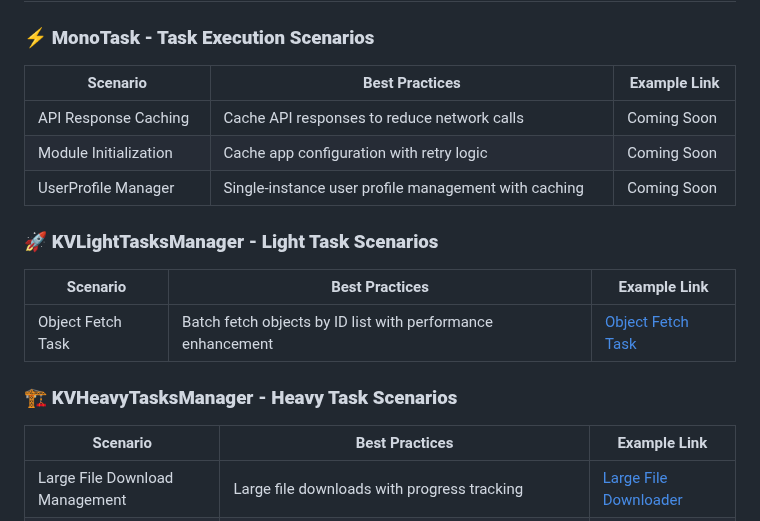
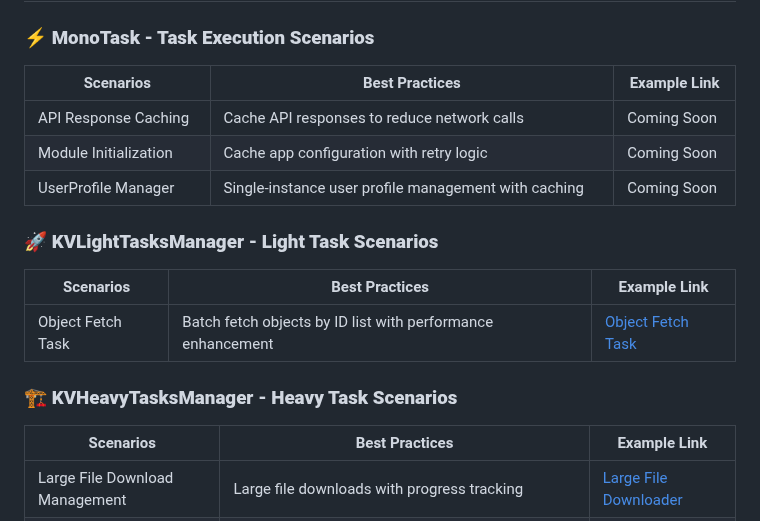
Before and after one commit to yangchenlarkin/Monstra, a Markdown page: README.md, the part around the change. Drawn GitHub-style.

Commit message:
docs(readme): pluralize table headers to Scenarios in Advanced Examples

```diff
--- a/README.md
+++ b/README.md
@@ -609,7 +609,7 @@ manager.fetch(
   </colgroup>
   <thead>
     <tr>
-      <th>Scenario</th>
+      <th>Scenarios</th>
       <th>Best Practices</th>
       <th>Example Link</th>
     </tr>
@@ -642,7 +642,7 @@ manager.fetch(
   </colgroup>
   <thead>
     <tr>
-      <th>Scenario</th>
+      <th>Scenarios</th>
       <th>Best Practices</th>
       <th>Example Link</th>
     </tr>
@@ -665,7 +665,7 @@ manager.fetch(
   </colgroup>
   <thead>
     <tr>
-      <th>Scenario</th>
+      <th>Scenarios</th>
       <th>Best Practices</th>
       <th>Example Link</th>
     </tr>
```
